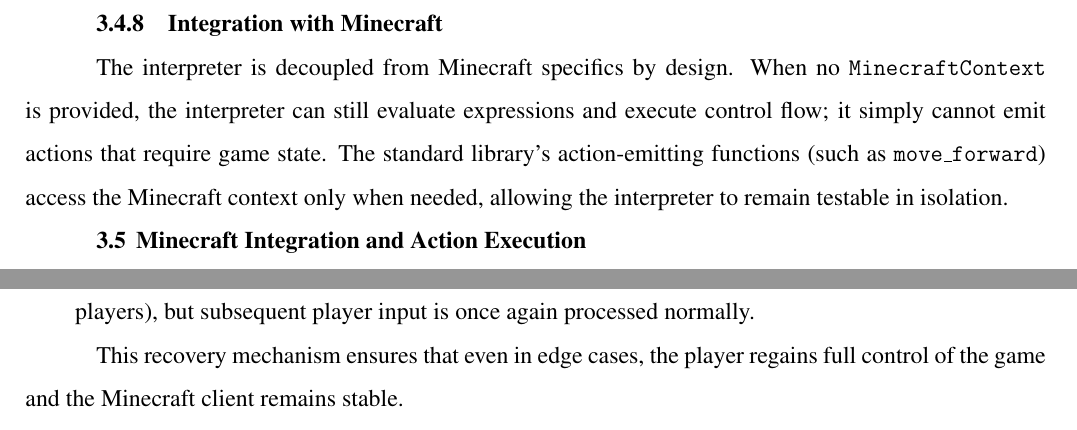
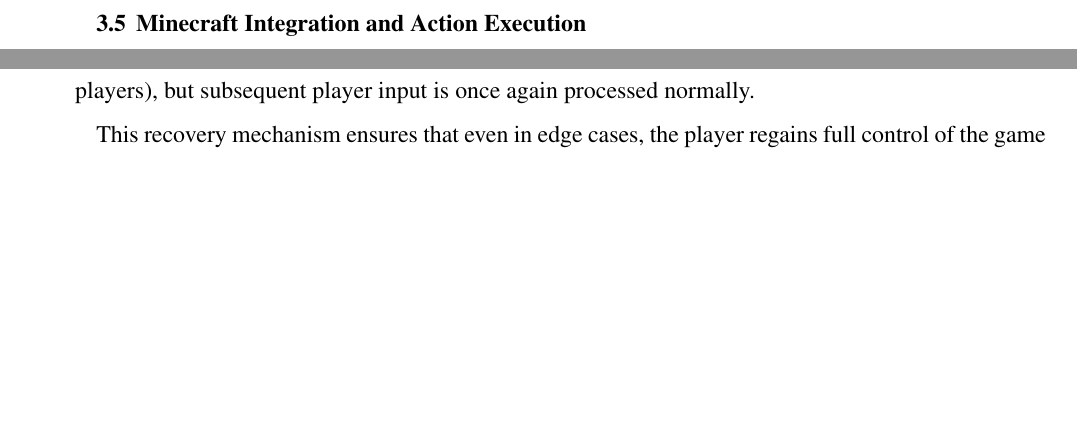
Before and after one commit to Makday/CodeCraft, a LaTeX thesis (docs/Report/main.tex, which reads docs/Report/tex_files/language_implementation.tex): two parts of pages 25 and 29 of 52 before the commit and two parts of pages 25 and 28 of 52 after it, joined at a grey line, cut at the place of the change, the shorter picture padded with empty space. Compiled offline with pdfLaTeX.

Commit message:
delete redundant subsection

```diff
--- a/docs/Report/tex_files/language_implementation.tex
+++ b/docs/Report/tex_files/language_implementation.tex
@@ -477,12 +477,6 @@
 Type conversion errors, undefined variables, division by zero, and unknown functions all throw this exception with appropriate context.
 This approach ensures that parse-time errors are distinct from runtime errors, aiding debugging.
 
-\subsection{Integration with Minecraft}
-
-The interpreter is decoupled from Minecraft specifics by design.
-When no \texttt{MinecraftContext} is provided, the interpreter can still evaluate expressions and execute control flow; it simply cannot emit actions that require game state.
-The standard library's action-emitting functions (such as \texttt{move\_forward}) access the Minecraft context only when needed, allowing the interpreter to remain testable in isolation.
-
 \section{Minecraft Integration and Action Execution}
 
 The CodeCraft DSL is executed within a Minecraft client environment where game logic proceeds at a fixed rate of 20 game ticks per second (50 milliseconds per tick).
```
Also changed, not shown: 1 other file.
